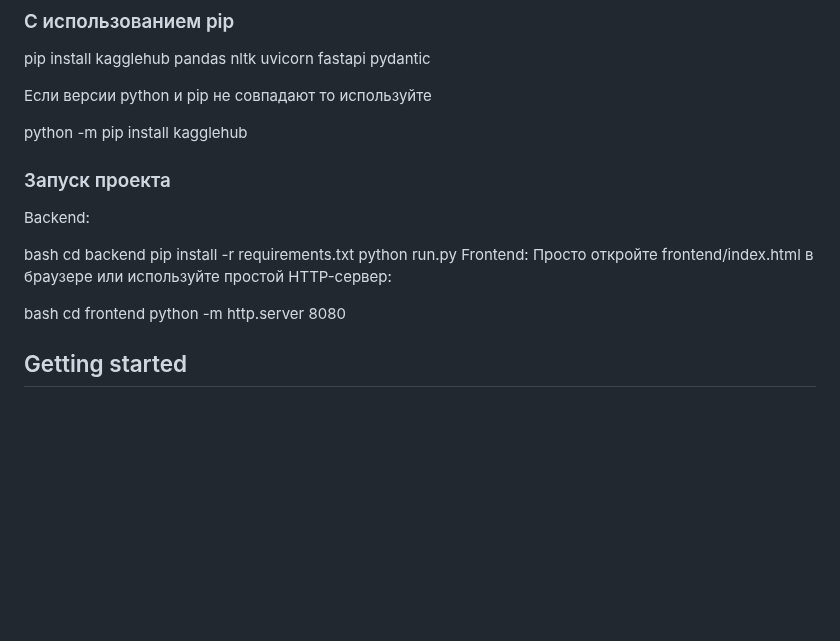
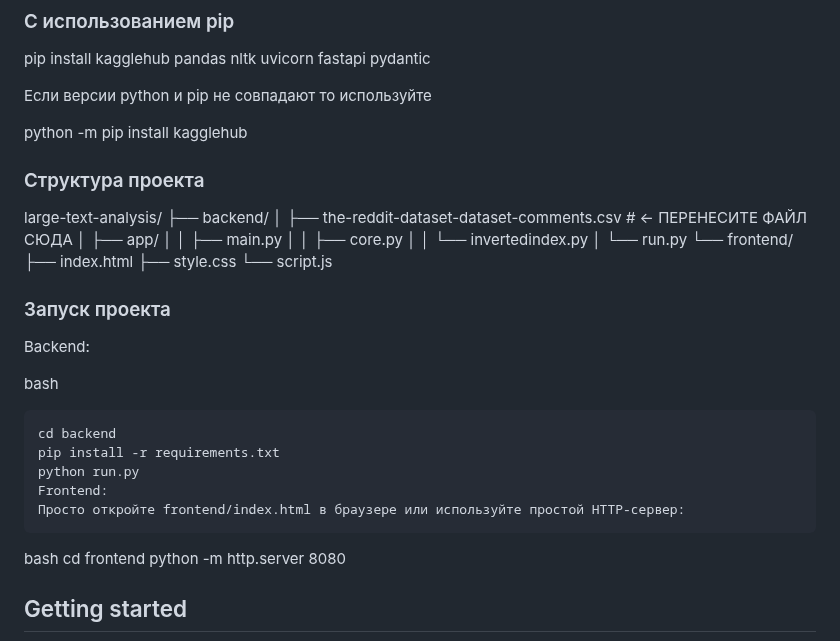
Before and after one commit to xzxolop/large-text-analysis, a Markdown page: README.md, the part around the change. Drawn GitHub-style; blank space fills up the shorter version.

Commit message:
chore: add proj structure to readme

````diff
--- a/README.md
+++ b/README.md
@@ -37,17 +37,33 @@ pip install kagglehub pandas nltk uvicorn fastapi pydantic
 
 python -m pip install kagglehub
 
+### Структура проекта
+
+large-text-analysis/
+├── backend/
+│   ├── the-reddit-dataset-dataset-comments.csv  # ← ПЕРЕНЕСИТЕ ФАЙЛ СЮДА
+│   ├── app/
+│   │   ├── main.py
+│   │   ├── core.py
+│   │   └── invertedindex.py
+│   └── run.py
+└── frontend/
+    ├── index.html
+    ├── style.css
+    └── script.js
 
 ### Запуск проекта
 
 Backend:
 
 bash
+```
 cd backend
 pip install -r requirements.txt
 python run.py
 Frontend:
 Просто откройте frontend/index.html в браузере или используйте простой HTTP-сервер:
+```
 
 bash
 cd frontend
````
